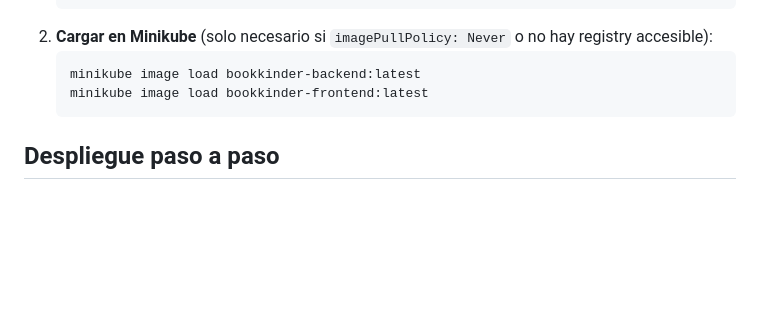
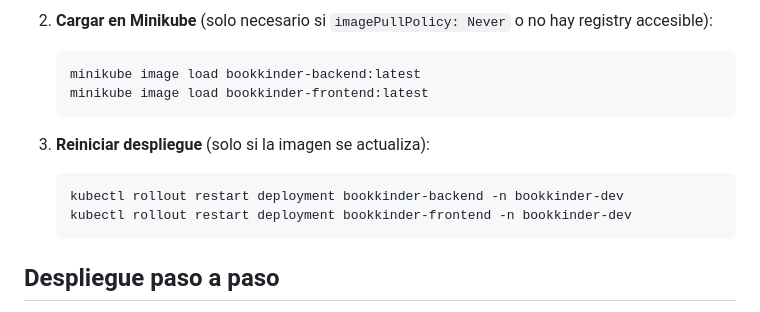
Before and after one commit to Natalia0415/Bookkinder-Tech, a Markdown page: k8s/README.md, the part around the change. Drawn GitHub-style; blank space fills up the shorter version.

Commit message:
Cambio en el readme.md k8s

````diff
--- a/k8s/README.md
+++ b/k8s/README.md
@@ -29,6 +29,12 @@
    ```bash
    minikube image load bookkinder-backend:latest
    minikube image load bookkinder-frontend:latest
+   ```
+
+3. **Reiniciar despliegue** (solo si la imagen se actualiza):
+   ```bash
+   kubectl rollout restart deployment bookkinder-backend -n bookkinder-dev
+   kubectl rollout restart deployment bookkinder-frontend -n bookkinder-dev
    ```
 
 ## Despliegue paso a paso
````
